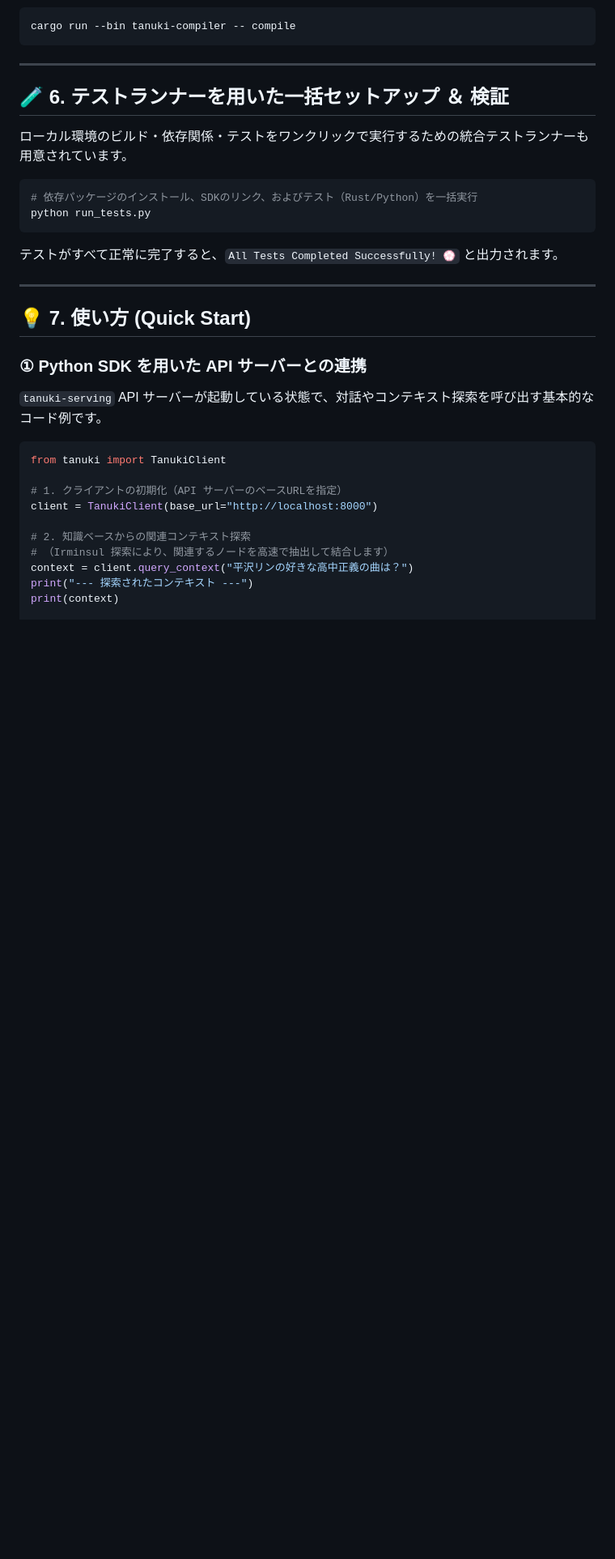
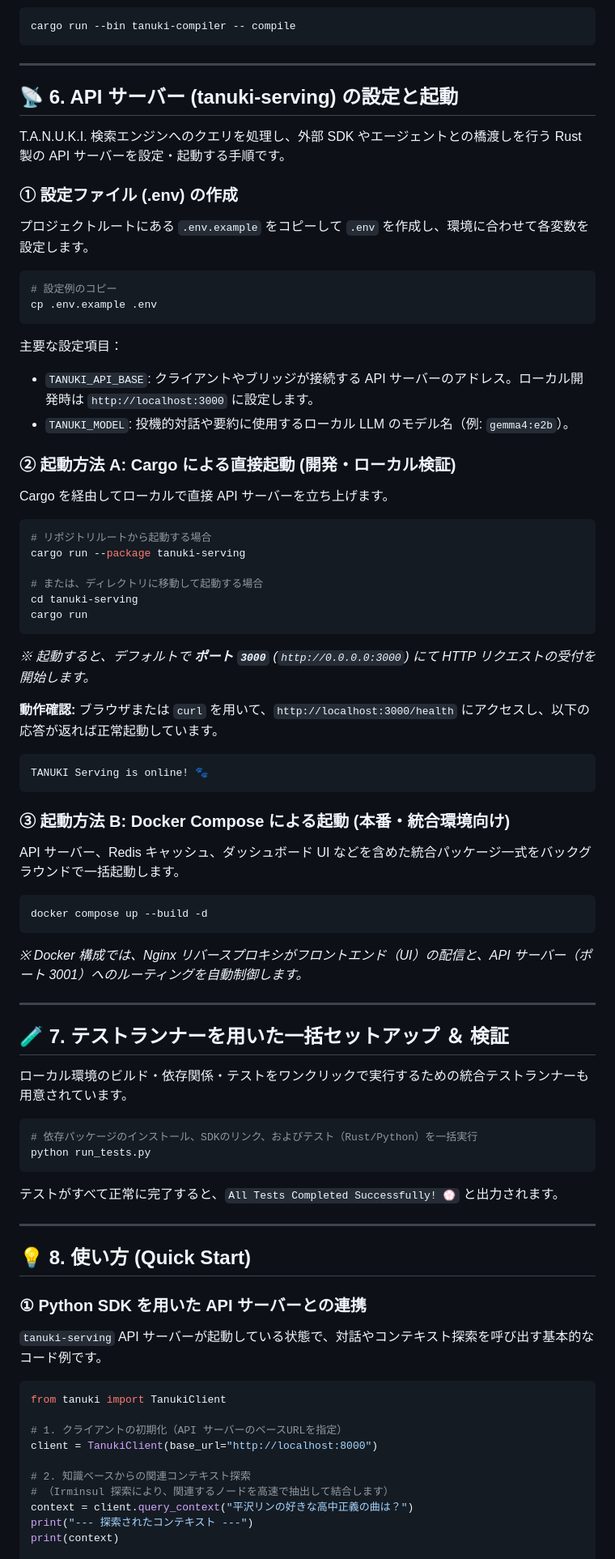
Before and after one commit to netwavers/TANUKI, a Markdown page: docs/INSTALL.md, the part around the change. Shown at 81% size. Rendered like a GitHub page; blank space fills up the shorter version.

Commit message:
docs: add API serving configuration and startup guide to INSTALL.md

````diff
--- a/docs/INSTALL.md
+++ b/docs/INSTALL.md
@@ -80,7 +80,48 @@ cargo run --bin tanuki-compiler -- compile
 
 ---
 
-## 🧪 6. テストランナーを用いた一括セットアップ ＆ 検証
+## 📡 6. API サーバー (tanuki-serving) の設定と起動
+
+T.A.N.U.K.I. 検索エンジンへのクエリを処理し、外部 SDK やエージェントとの橋渡しを行う Rust 製の API サーバーを設定・起動する手順です。
+
+### ① 設定ファイル (.env) の作成
+プロジェクトルートにある `.env.example` をコピーして `.env` を作成し、環境に合わせて各変数を設定します。
+```bash
+# 設定例のコピー
+cp .env.example .env
+```
+主要な設定項目：
+* `TANUKI_API_BASE`: クライアントやブリッジが接続する API サーバーのアドレス。ローカル開発時は `http://localhost:3000` に設定します。
+* `TANUKI_MODEL`: 投機的対話や要約に使用するローカル LLM のモデル名（例: `gemma4:e2b`）。
+
+### ② 起動方法 A: Cargo による直接起動 (開発・ローカル検証)
+Cargo を経由してローカルで直接 API サーバーを立ち上げます。
+```bash
+# リポジトリルートから起動する場合
+cargo run --package tanuki-serving
+
+# または、ディレクトリに移動して起動する場合
+cd tanuki-serving
+cargo run
+```
+*※ 起動すると、デフォルトで **ポート `3000`** (`http://0.0.0.0:3000`) にて HTTP リクエストの受付を開始します。*
+
+**動作確認:**
+ブラウザまたは `curl` を用いて、`http://localhost:3000/health` にアクセスし、以下の応答が返れば正常起動しています。
+```
+TANUKI Serving is online! 🐾
+```
+
+### ③ 起動方法 B: Docker Compose による起動 (本番・統合環境向け)
+API サーバー、Redis キャッシュ、ダッシュボード UI などを含めた統合パッケージ一式をバックグラウンドで一括起動します。
+```bash
+docker compose up --build -d
+```
+*※ Docker 構成では、Nginx リバースプロキシがフロントエンド（UI）の配信と、API サーバー（ポート 3001）へのルーティングを自動制御します。*
+
+---
+
+## 🧪 7. テストランナーを用いた一括セットアップ ＆ 検証
 
 ローカル環境のビルド・依存関係・テストをワンクリックで実行するための統合テストランナーも用意されています。
 
@@ -92,7 +133,7 @@ python run_tests.py
 
 ---
 
-## 💡 7. 使い方 (Quick Start)
+## 💡 8. 使い方 (Quick Start)
 
 ### ① Python SDK を用いた API サーバーとの連携
 `tanuki-serving` API サーバーが起動している状態で、対話やコンテキスト探索を呼び出す基本的なコード例です。
````
